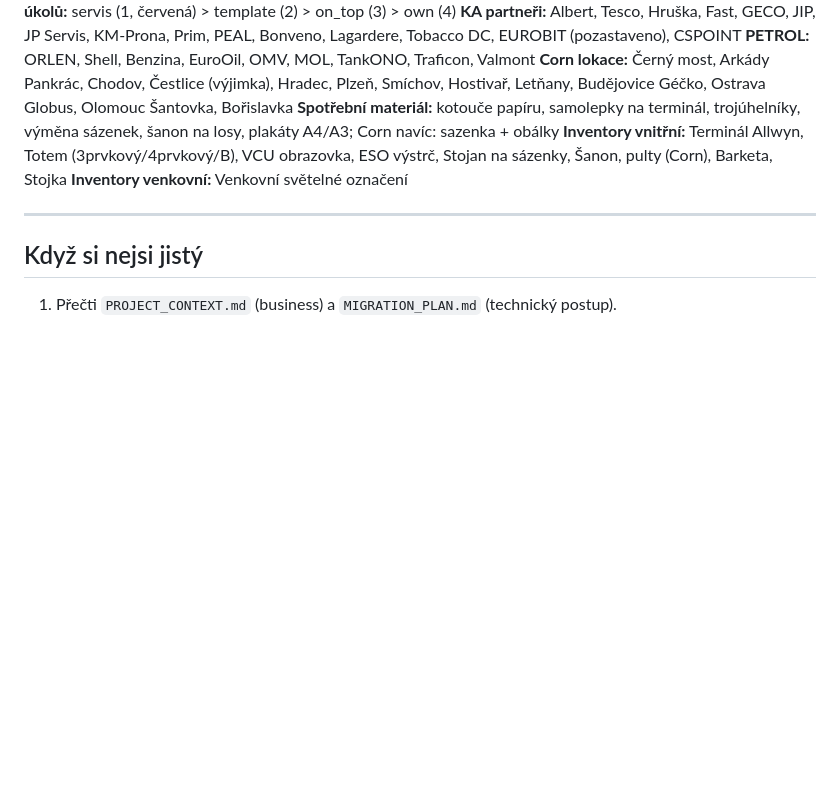
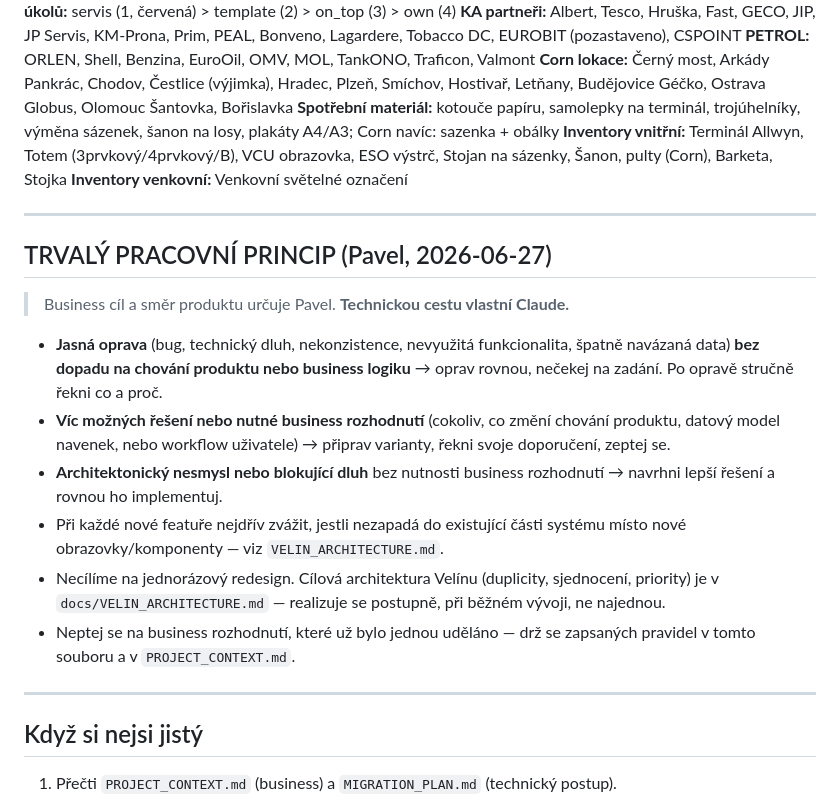
Before and after one commit to pavelhroch1-web/Allwyn-space, a Markdown page: docs/CLAUDE.md, the part around the change. Rendered like a GitHub page; blank space fills up the shorter version.

```diff
--- a/docs/CLAUDE.md
+++ b/docs/CLAUDE.md
@@ -151,6 +151,28 @@ Doporučený stack (návrh, ne dogma): frontend buď ponechat vanilla/lehký fra
 
 ---
 
+## TRVALÝ PRACOVNÍ PRINCIP (Pavel, 2026-06-27)
+
+> Business cíl a směr produktu určuje Pavel. **Technickou cestu vlastní Claude.**
+
+- **Jasná oprava** (bug, technický dluh, nekonzistence, nevyužitá funkcionalita,
+  špatně navázaná data) **bez dopadu na chování produktu nebo business logiku**
+  → oprav rovnou, nečekej na zadání. Po opravě stručně řekni co a proč.
+- **Víc možných řešení nebo nutné business rozhodnutí** (cokoliv, co změní
+  chování produktu, datový model navenek, nebo workflow uživatele) → připrav
+  varianty, řekni svoje doporučení, zeptej se.
+- **Architektonický nesmysl nebo blokující dluh** bez nutnosti business
+  rozhodnutí → navrhni lepší řešení a rovnou ho implementuj.
+- Při každé nové featuře nejdřív zvážit, jestli nezapadá do existující části
+  systému místo nové obrazovky/komponenty — viz `VELIN_ARCHITECTURE.md`.
+- Necílíme na jednorázový redesign. Cílová architektura Velínu (duplicity,
+  sjednocení, priority) je v `docs/VELIN_ARCHITECTURE.md` — realizuje se
+  postupně, při běžném vývoji, ne najednou.
+- Neptej se na business rozhodnutí, které už bylo jednou uděláno — drž se
+  zapsaných pravidel v tomto souboru a v `PROJECT_CONTEXT.md`.
+
+---
+
 ## Když si nejsi jistý
 1. Přečti `PROJECT_CONTEXT.md` (business) a `MIGRATION_PLAN.md` (technický postup).
 2. Zachovej existující business pravidla z tohoto souboru.
```
Also changed, not shown: docs/VELIN_ARCHITECTURE.md (added, +151 -0 lines).
